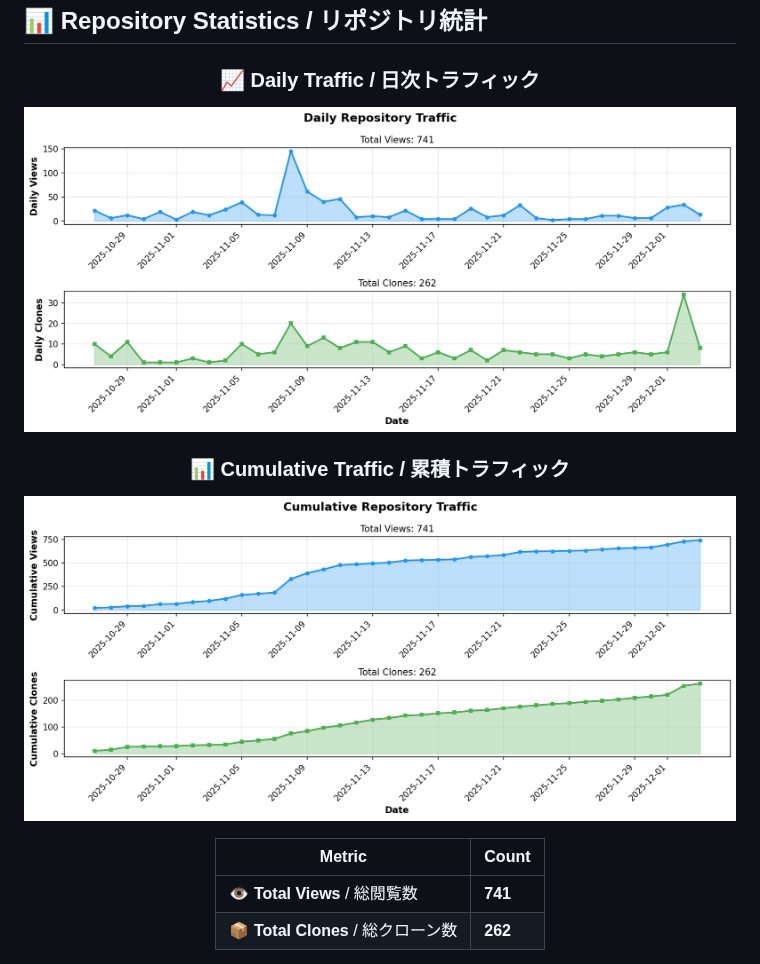
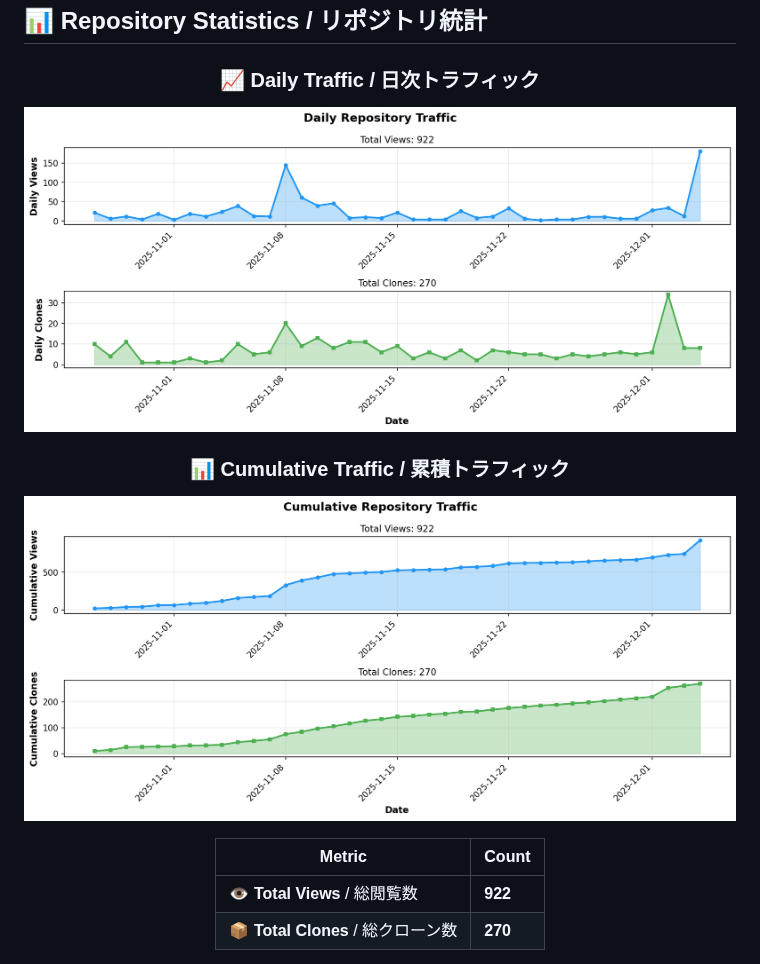
Before and after one commit to BonoJovi/KakeiBonByRust, a Markdown page: README.md, the part around one of its changes. Drawn GitHub-style; pictures changed too: docs/stats_graph_cumulative.png, docs/stats_graph_daily.png.

Commit message:
chore: update repository stats [skip ci]

```diff
--- a/README.md
+++ b/README.md
@@ -206,6 +206,6 @@ Development is progressing smoothly, and we strive to update daily!
 
 | Metric | Count |
 |--------|-------|
-| 👁️ **Total Views** / 総閲覧数 | **741** |
-| 📦 **Total Clones** / 総クローン数 | **262** |
+| 👁️ **Total Views** / 総閲覧数 | **922** |
+| 📦 **Total Clones** / 総クローン数 | **270** |
 
```
Also changed, not shown: other parts of README.md (+1 -1 lines), 1 other file.
